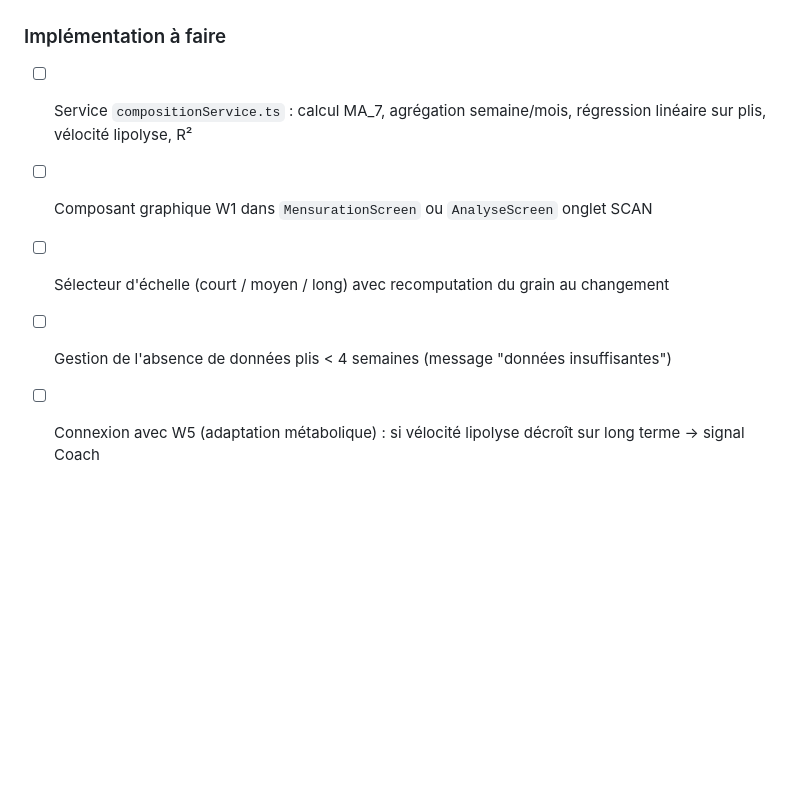
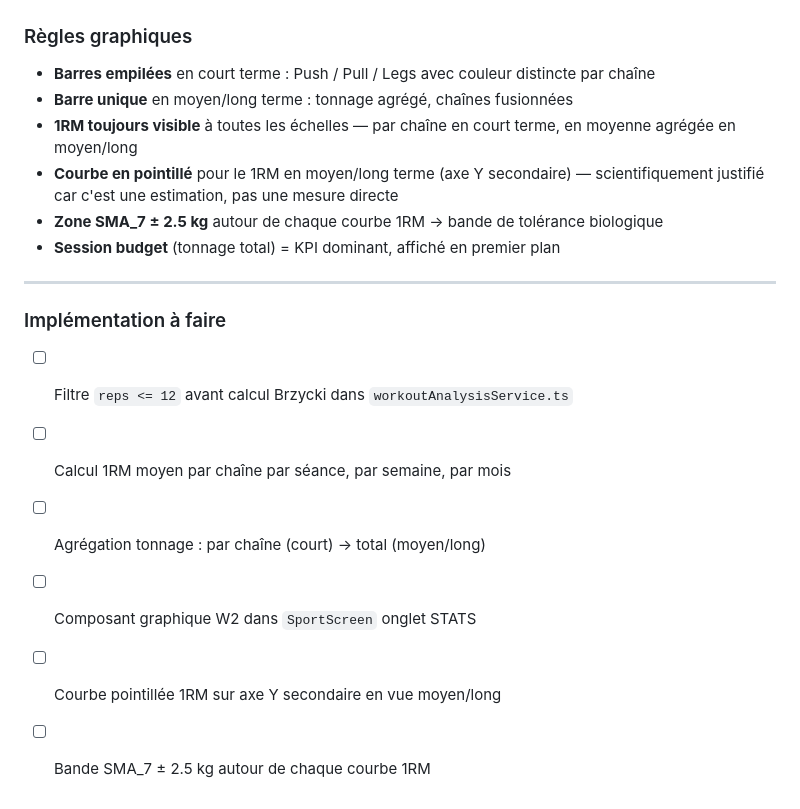
Before and after one commit to waaprojets-creator/awan-app, a Markdown page: docs/v4-todo.md, the part around one of its changes. Rendered like a GitHub page; blank space fills up the shorter version.

```diff
--- a/docs/v4-todo.md
+++ b/docs/v4-todo.md
@@ -87,7 +153,19 @@ La transition entre échelles **recompute le grain** — ce n'est pas un zoom, c
+### Règles graphiques
+
+- **Barres empilées** en court terme : Push / Pull / Legs avec couleur distincte par chaîne
+- **Barre unique** en moyen/long terme : tonnage agrégé, chaînes fusionnées
+- **1RM toujours visible** à toutes les échelles — par chaîne en court terme, en moyenne agrégée en moyen/long
+- **Courbe en pointillé** pour le 1RM en moyen/long terme (axe Y secondaire) — scientifiquement justifié car c'est une estimation, pas une mesure directe
+- **Zone SMA_7 ± 2.5 kg** autour de chaque courbe 1RM → bande de tolérance biologique
+- **Session budget** (tonnage total) = KPI dominant, affiché en premier plan
+
+---
+
 ### Implémentation à faire
 
-- [ ] Service `compositionService.ts` : calcul MA_7, agrégation semaine/mois, régression linéaire sur plis, vélocité lipolyse, R²
-- [ ] Composant graphique W1 dans `MensurationScreen` ou `AnalyseScreen` onglet SCAN
-- [ ] Sélecteur d'échelle (court / moyen / long) avec recomputation du grain au changement
-- [ ] Gestion de l'absence de données plis < 4 semaines (message "données insuffisantes")
-- [ ] Connexion avec W5 (adaptation métabolique) : si vélocité lipolyse décroît sur long terme → signal Coach
+- [ ] Filtre `reps <= 12` avant calcul Brzycki dans `workoutAnalysisService.ts`
+- [ ] Calcul 1RM moyen par chaîne par séance, par semaine, par mois
+- [ ] Agrégation tonnage : par chaîne (court) → total (moyen/long)
+- [ ] Composant graphique W2 dans `SportScreen` onglet STATS
+- [ ] Courbe pointillée 1RM sur axe Y secondaire en vue moyen/long
+- [ ] Bande SMA_7 ± 2.5 kg autour de chaque courbe 1RM
```
Also changed, not shown: other parts of docs/v4-todo.md (+66 -0 lines).
